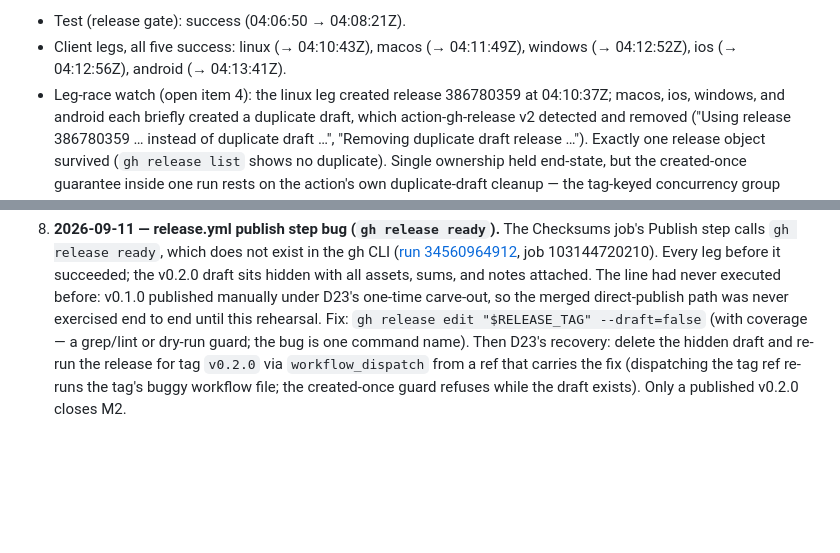
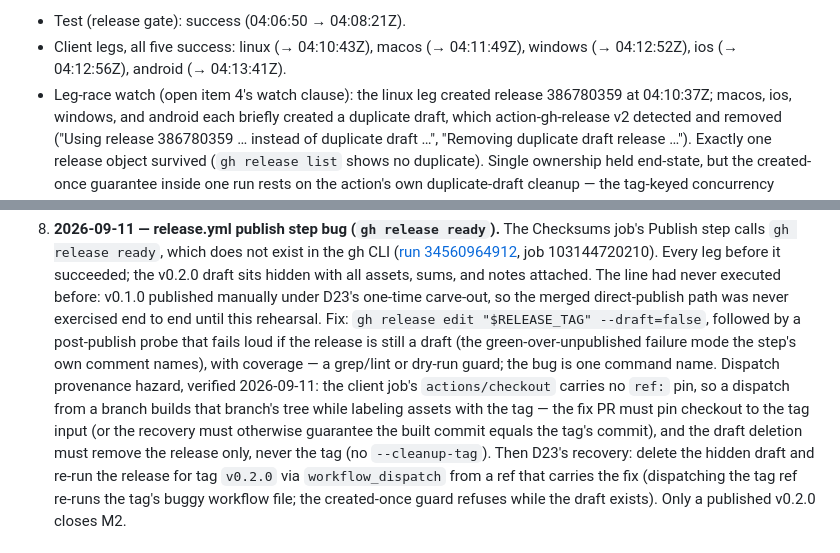
Before and after one commit to L-K-M/Poltergeist, a Markdown page: docs/STATUS.md, 2 parts joined by grey strips. Rendered like a GitHub page; blank space fills up the shorter version.

Commit message:
Sharpen item 8's recovery record from review round 4
- Item 8 gains the verified dispatch provenance hazard: the client
  checkout has no ref pin, so a branch dispatch would build the
  branch's tree under the tag's label; the fix must pin checkout to
  the tag, and the draft deletion must keep the tag. Also records the
  post-publish fail-loud probe as part of the fix.
- The dated section's leg-race pointer now names item 4's watch
  clause explicitly (the overlap item owns the watch verbatim).

Co-authored-by: pi <reply@localhost>
Session: 01a08ea0-7640-77e5-8d6c-58ded121508e

```diff
--- a/docs/STATUS.md
+++ b/docs/STATUS.md
@@ -1927,7 +1927,7 @@ Per-leg outcomes:
 - Client legs, all five success: linux (→ 04:10:43Z), macos (→
   04:11:49Z), windows (→ 04:12:52Z), ios (→ 04:12:56Z), android (→
   04:13:41Z).
-- Leg-race watch (open item 4): the linux leg created release 386780359
+- Leg-race watch (open item 4's watch clause): the linux leg created release 386780359
   at 04:10:37Z; macos, ios, windows, and android each briefly created a
   duplicate draft, which action-gh-release v2 detected and removed
   ("Using release 386780359 … instead of duplicate draft …", "Removing
@@ -2322,8 +2322,17 @@ remain open regardless.
    never executed before: v0.1.0 published manually under D23's
    one-time carve-out, so the merged direct-publish path was never
    exercised end to end until this rehearsal. Fix:
-   `gh release edit "$RELEASE_TAG" --draft=false` (with coverage — a
-   grep/lint or dry-run guard; the bug is one command name). Then D23's
+   `gh release edit "$RELEASE_TAG" --draft=false`, followed by a
+   post-publish probe that fails loud if the release is still a draft
+   (the green-over-unpublished failure mode the step's own comment
+   names), with coverage — a grep/lint or dry-run guard; the bug is one
+   command name. Dispatch provenance hazard, verified 2026-09-11: the
+   client job's `actions/checkout` carries no `ref:` pin, so a dispatch
+   from a branch builds that branch's tree while labeling assets with
+   the tag — the fix PR must pin checkout to the tag input (or the
+   recovery must otherwise guarantee the built commit equals the tag's
+   commit), and the draft deletion must remove the release only, never
+   the tag (no `--cleanup-tag`). Then D23's
    recovery: delete the hidden draft and re-run the release for tag
    `v0.2.0` via `workflow_dispatch` from a ref that carries the fix
    (dispatching the tag ref re-runs the tag's buggy workflow file; the
```
